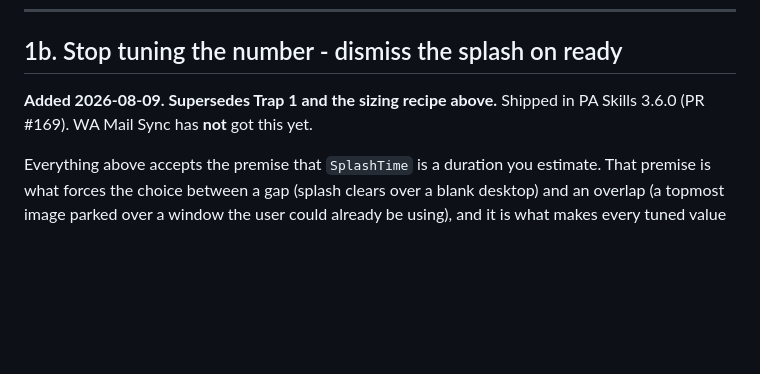
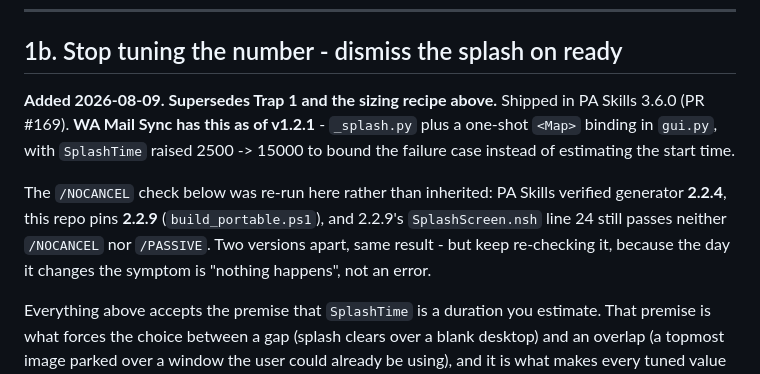
Before and after one commit to harshalambani/ChatMailSync, a Markdown page: 2026-08-06-splash-and-startup-learnings.md, the part around the change. GitHub-like rendering; blank space fills up the shorter version.

Commit message:
Record that WA Mail Sync now dismisses the splash on ready
Section 1b said WA Mail Sync had not got this yet, which the previous commit makes false. Also records that the /NOCANCEL check was re-verified against generator 2.2.9 rather than inherited from PA Skills' check of 2.2.4.

Co-Authored-By: Claude Opus 5 <noreply@anthropic.com>

```diff
--- a/2026-08-06-splash-and-startup-learnings.md
+++ b/2026-08-06-splash-and-startup-learnings.md
@@ -140,7 +140,15 @@ re-measure is what makes this recoverable by whoever touches it next.
 ## 1b. Stop tuning the number - dismiss the splash on ready
 
 **Added 2026-08-09. Supersedes Trap 1 and the sizing recipe above.** Shipped in
-PA Skills 3.6.0 (PR #169). WA Mail Sync has **not** got this yet.
+PA Skills 3.6.0 (PR #169). **WA Mail Sync has this as of v1.2.1** - `_splash.py`
+plus a one-shot `<Map>` binding in `gui.py`, with `SplashTime` raised 2500 ->
+15000 to bound the failure case instead of estimating the start time.
+
+The `/NOCANCEL` check below was re-run here rather than inherited: PA Skills
+verified generator **2.2.4**, this repo pins **2.2.9** (`build_portable.ps1`),
+and 2.2.9's `SplashScreen.nsh` line 24 still passes neither `/NOCANCEL` nor
+`/PASSIVE`. Two versions apart, same result - but keep re-checking it, because
+the day it changes the symptom is "nothing happens", not an error.
 
 Everything above accepts the premise that `SplashTime` is a duration you estimate.
 That premise is what forces the choice between a gap (splash clears over a blank
```
